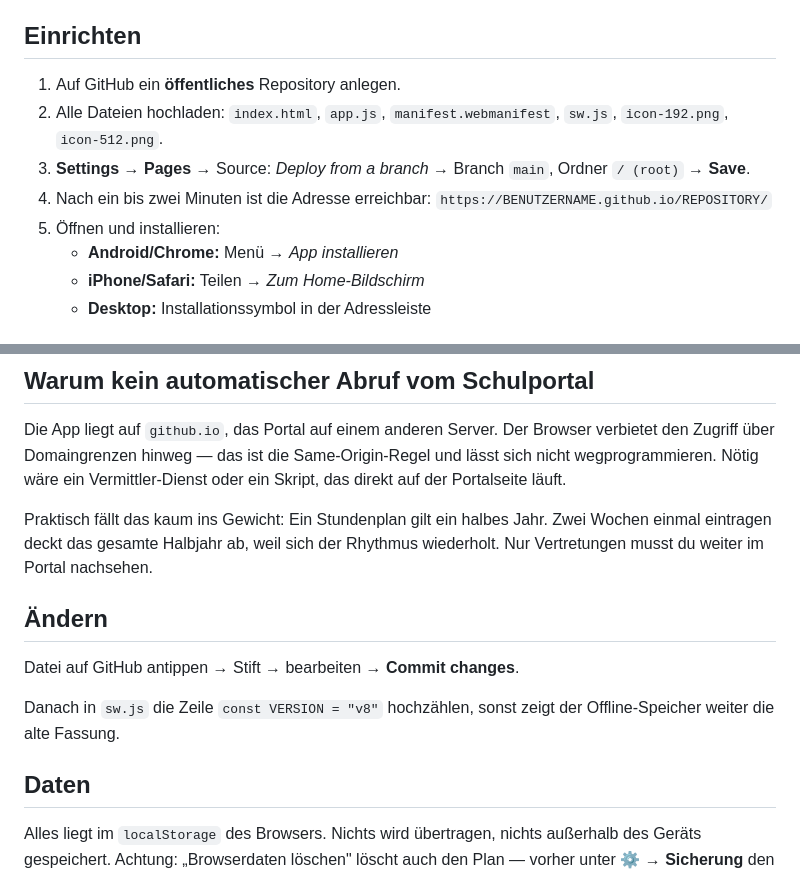
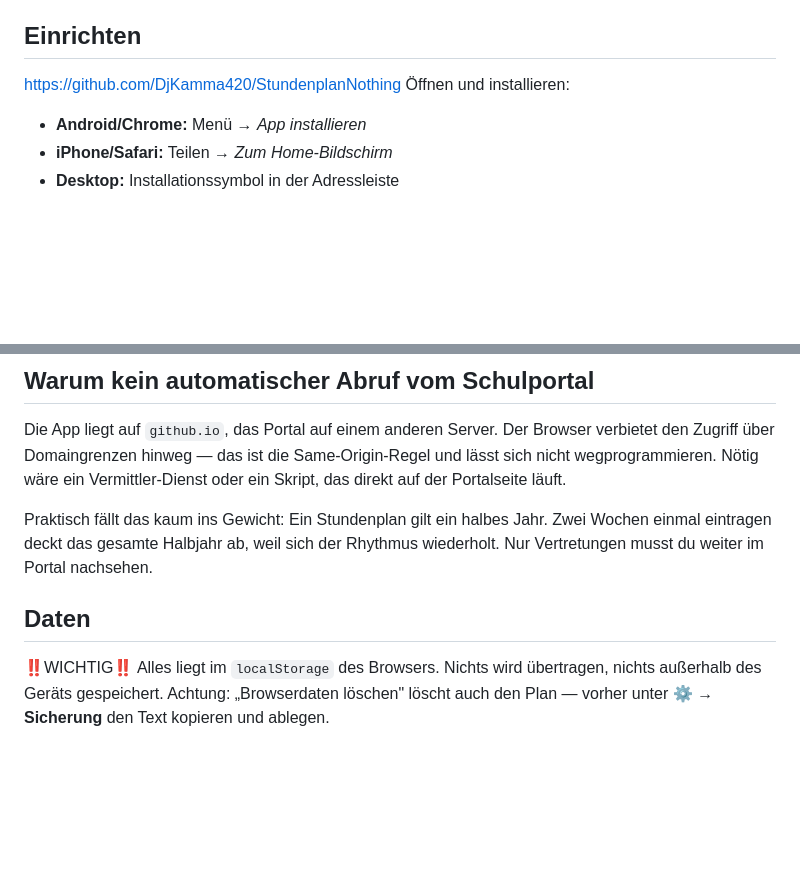
Before and after one commit to DjKamma420/StundenplanNothing, a Markdown page: README.md, 2 parts joined by grey strips. Rendered like a GitHub page; blank space fills up the shorter version.

Commit message:
Revise README setup and editing instructions
Updated setup instructions and removed outdated editing steps.

```diff
--- a/README.md
+++ b/README.md
@@ -33,11 +33,7 @@ Nichts ist auf eine bestimmte Schule zugeschnitten. Fächer, Räume und Lehrkrä
 
 ## Einrichten
 
-1. Auf GitHub ein **öffentliches** Repository anlegen.
-2. Alle Dateien hochladen: `index.html`, `app.js`, `manifest.webmanifest`, `sw.js`, `icon-192.png`, `icon-512.png`.
-3. **Settings → Pages** → Source: *Deploy from a branch* → Branch `main`, Ordner `/ (root)` → **Save**.
-4. Nach ein bis zwei Minuten ist die Adresse erreichbar: `https://BENUTZERNAME.github.io/REPOSITORY/`
-5. Öffnen und installieren:
+https://github.com/DjKamma420/StundenplanNothing Öffnen und installieren:
    - **Android/Chrome:** Menü → *App installieren*
    - **iPhone/Safari:** Teilen → *Zum Home-Bildschirm*
    - **Desktop:** Installationssymbol in der Adressleiste
@@ -91,12 +87,7 @@ Die App liegt auf `github.io`, das Portal auf einem anderen Server. Der Browser
 
 Praktisch fällt das kaum ins Gewicht: Ein Stundenplan gilt ein halbes Jahr. Zwei Wochen einmal eintragen deckt das gesamte Halbjahr ab, weil sich der Rhythmus wiederholt. Nur Vertretungen musst du weiter im Portal nachsehen.
 
-## Ändern
-
-Datei auf GitHub antippen → Stift → bearbeiten → **Commit changes**.
-
-Danach in `sw.js` die Zeile `const VERSION = "v8"` hochzählen, sonst zeigt der Offline-Speicher weiter die alte Fassung.
 
 ## Daten
-
+‼️WICHTIG‼️
 Alles liegt im `localStorage` des Browsers. Nichts wird übertragen, nichts außerhalb des Geräts gespeichert. Achtung: „Browserdaten löschen" löscht auch den Plan — vorher unter **⚙ → Sicherung** den Text kopieren und ablegen.
```
